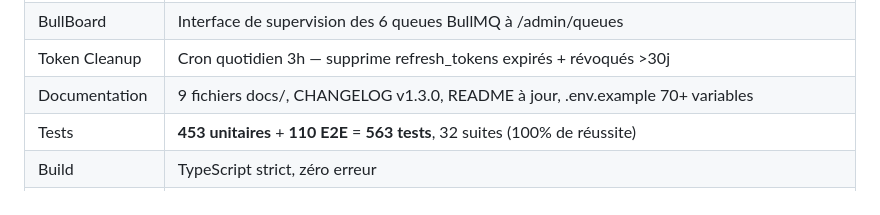
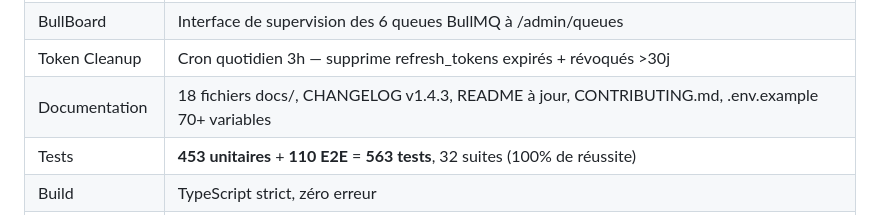
Before and after one commit to enockmigjr/Test-Backend-Telecom, a Markdown page: docs/implementation-status.md, the part around one of its changes. GitHub-like rendering.

```diff
--- a/docs/implementation-status.md
+++ b/docs/implementation-status.md
@@ -43,7 +43,7 @@ Dernière mise à jour: 2026-07-28 (v1.4.1)
 | Makefile          | 20 commandes                                                                                                                                                                                                                                                                                                                                                                 |
 | BullBoard         | Interface de supervision des 6 queues BullMQ à /admin/queues                                                                                                                                                                                                                                                                                                                 |
 | Token Cleanup     | Cron quotidien 3h — supprime refresh_tokens expirés + révoqués >30j                                                                                                                                                                                                                                                                                                          |
-| Documentation     | 9 fichiers docs/, CHANGELOG v1.3.0, README à jour, .env.example 70+ variables                                                                                                                                                                                                                                                                                                |
+| Documentation     | 18 fichiers docs/, CHANGELOG v1.4.3, README à jour, CONTRIBUTING.md, .env.example 70+ variables                                                                                                                                                                                                                                                                              |
 | Tests             | **453 unitaires** + **110 E2E** = **563 tests**, 32 suites (100% de réussite)                                                                                                                                                                                                                                                                                                |
 | Build             | TypeScript strict, zéro erreur                                                                                                                                                                                                                                                                                                                                               |
 | Observabilité     | Vue matérialisée PostgreSQL pour la consolidation du workload, sécurisée par vérification d'existence avant rafraîchissement                                                                                                                                                                                                                                                 |
```
Also changed, not shown: other parts of docs/implementation-status.md (+1 -1 lines), CHANGELOG.md (+17 -0 lines), README.md (+11 -1 lines).
